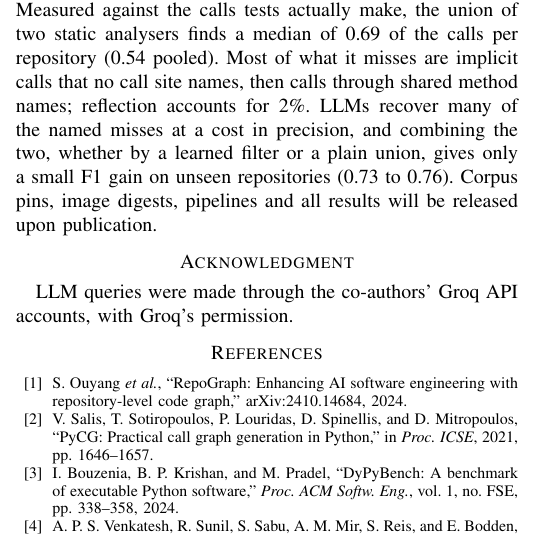
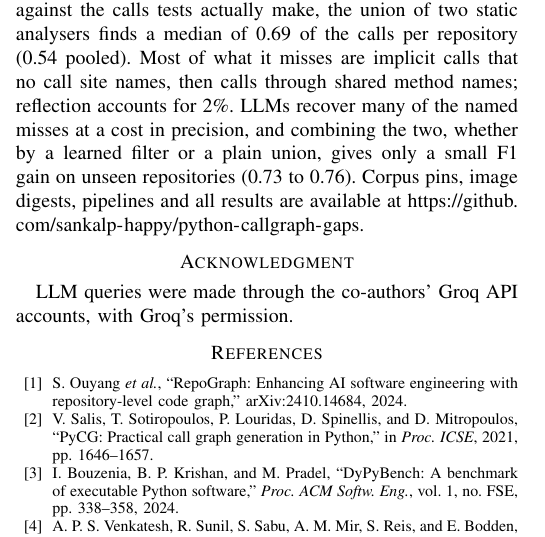
Before and after one commit to sankalp-happy/python-callgraph-gaps, a LaTeX paper (paper/main.tex): part of one column of page 6 of 6, cut so that both start at the same text. Compiled offline with pdfLaTeX.

Commit message:
Paper: data availability points at the public repository
Replaces "will be released upon publication" with the repository URL and
rebuilds main.pdf (still six pages). No other text changes.

Co-Authored-By: Claude Opus 5.5 <noreply@anthropic.com>

```diff
--- a/paper/main.tex
+++ b/paper/main.tex
@@ -412,7 +412,7 @@ On pip-installable, tested Python repositories, the standard static call-graph g
 a fifth of the corpus, its call graph depends on the hash seed on \nSetNondet{} of the \nSetSwept{}
 it finished, and two static analysers disagree on a third of the edges. Measured against the calls tests actually make, \rqConclusion{}
 Corpus pins, image digests, pipelines and all
-results will be released upon publication.
+results are available at \url{https://github.com/sankalp-happy/python-callgraph-gaps}.
 
 \section*{Acknowledgment}
 LLM queries were made through the co-authors' Groq API accounts, with Groq's permission.
```
Also changed, not shown: paper/main.pdf.
